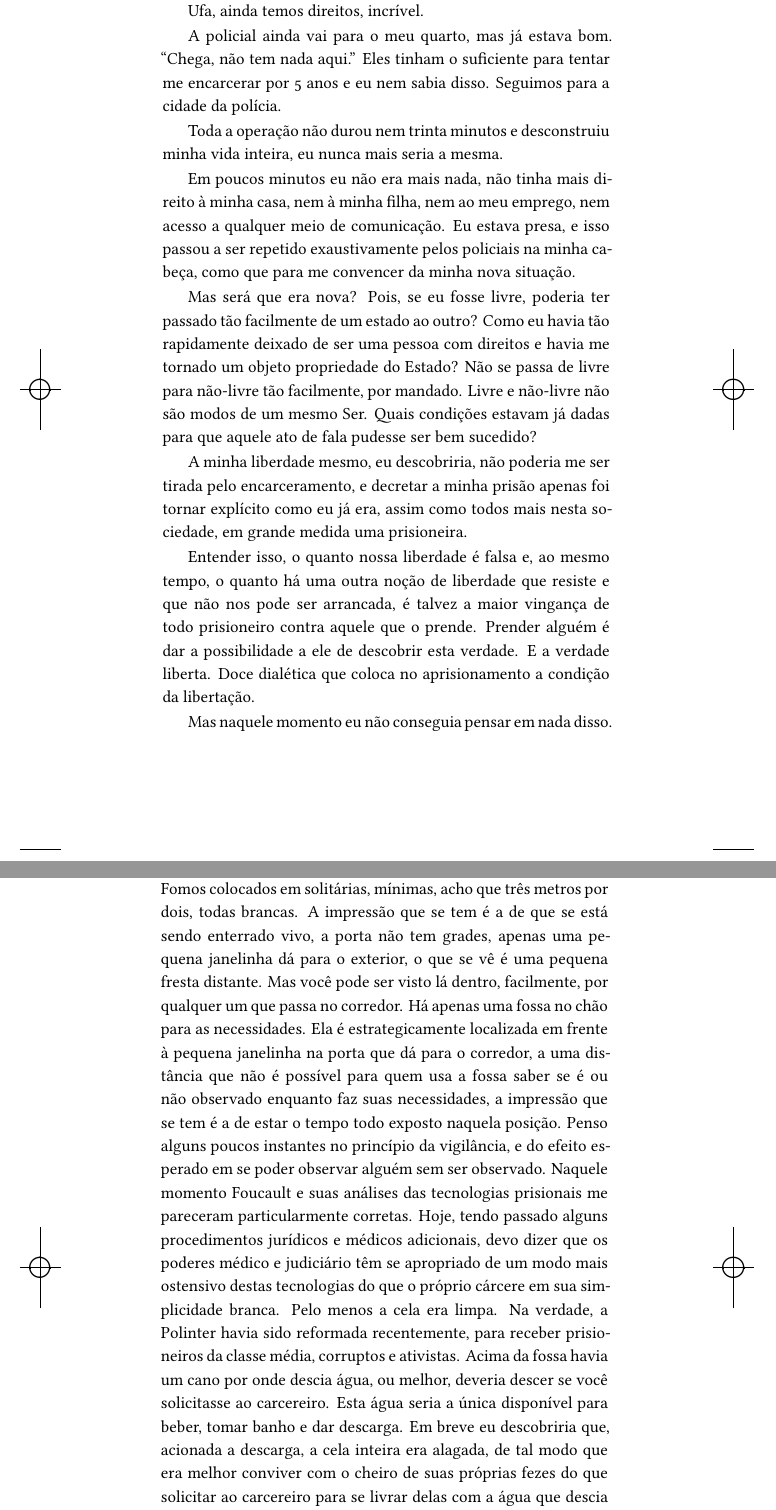
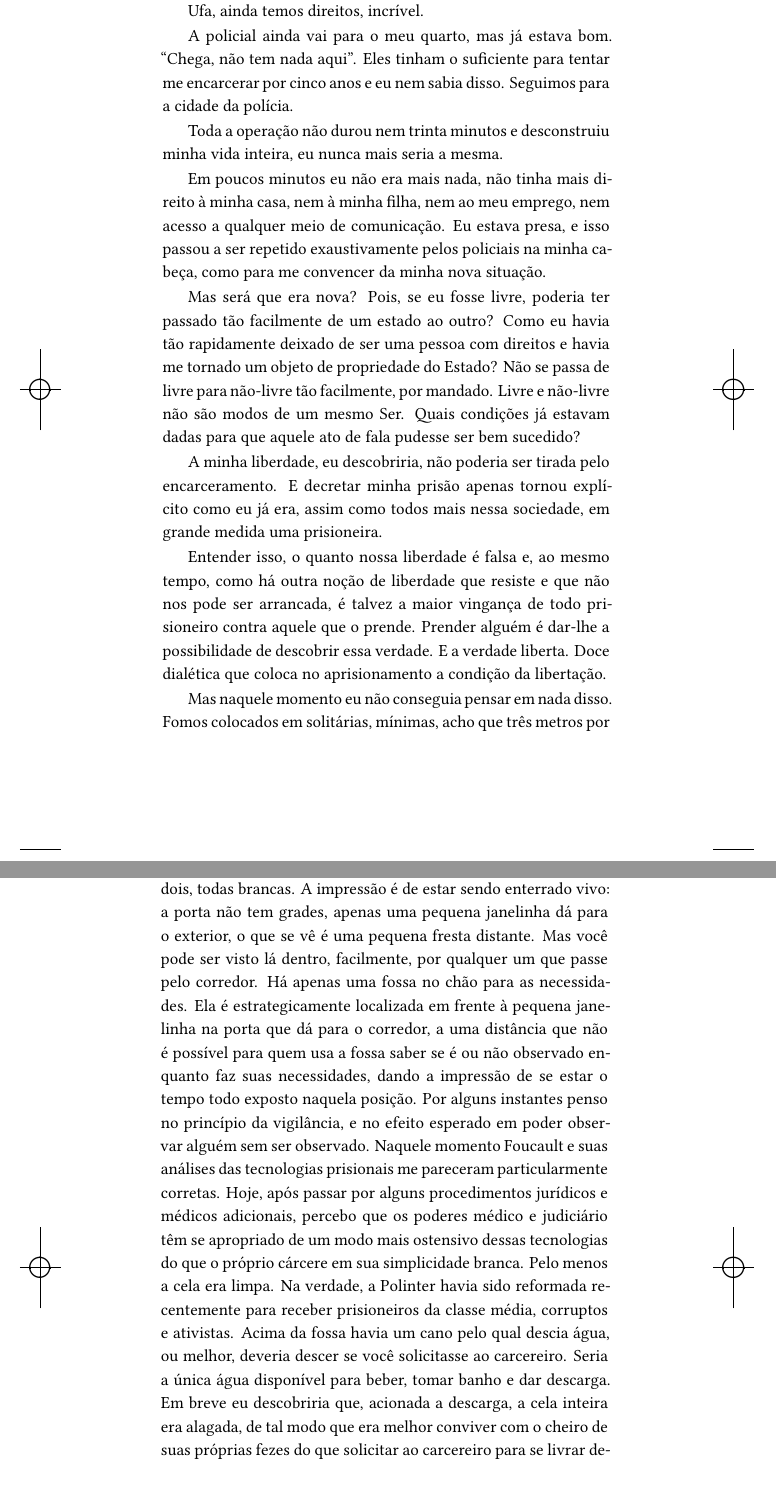
Before and after one commit to hedra-editora/jourdan_anoquenaoterminou, a LaTeX book (LIVRO.tex, which reads ORIGINAIS.tex): two parts of pages 11 and 12 of 163, joined at a grey line, cut so that both start at the same text. Compiled offline with XeLaTeX; a missing font is replaced by an installed copy or a similar font; a LaTeX package or settings file that is missing is left out.

Commit message:
preparação Minha prisão

```diff
--- a/ORIGINAIS.tex
+++ b/ORIGINAIS.tex
@@ -181,8 +181,8 @@ Não importa mais.
 Ufa, ainda temos direitos, incrível.
 
 A policial ainda vai para o meu quarto, mas já estava bom. ``Chega, não
-tem nada aqui.'' Eles tinham o suficiente para tentar me encarcerar por
-5 anos e eu nem sabia disso. Seguimos para a cidade da polícia.
+tem nada aqui''. Eles tinham o suficiente para tentar me encarcerar por
+cinco anos e eu nem sabia disso. Seguimos para a cidade da polícia.
 
 Toda a operação não durou nem trinta minutos e desconstruiu minha vida
 inteira, eu nunca mais seria a mesma.
@@ -190,51 +190,49 @@ inteira, eu nunca mais seria a mesma.
 Em poucos minutos eu não era mais nada, não tinha mais direito à minha
 casa, nem à minha filha, nem ao meu emprego, nem acesso a qualquer meio
 de comunicação. Eu estava presa, e isso passou a ser repetido
-exaustivamente pelos policiais na minha cabeça, como que para me
+exaustivamente pelos policiais na minha cabeça, como para me
 convencer da minha nova situação.
 
 Mas será que era nova? Pois, se eu fosse livre, poderia ter
 passado tão facilmente de um estado ao outro? Como eu havia tão
 rapidamente deixado de ser uma pessoa com direitos e havia me tornado um
-objeto propriedade do Estado? Não se passa de livre para não"-livre tão
+objeto de propriedade do Estado? Não se passa de livre para não"-livre tão
 facilmente, por mandado. Livre e não"-livre não são modos de um mesmo
-Ser. Quais condições estavam já dadas para que aquele ato de fala
+Ser. Quais condições já estavam dadas para que aquele ato de fala
 pudesse ser bem sucedido?
 
-A minha liberdade mesmo, eu descobriria, não poderia me ser tirada pelo
-encarceramento, e decretar a minha prisão apenas foi tornar explícito
-como eu já era, assim como todos mais nesta sociedade, em grande medida
+A minha liberdade, eu descobriria, não poderia ser tirada pelo
+encarceramento. E decretar minha prisão apenas tornou explícito
+como eu já era, assim como todos mais nessa sociedade, em grande medida
 uma prisioneira.
 
-Entender isso, o quanto nossa liberdade é falsa e, ao mesmo tempo, o
-quanto há uma outra noção de liberdade que resiste e que não nos pode
+Entender isso, o quanto nossa liberdade é falsa e, ao mesmo tempo, como há outra noção de liberdade que resiste e que não nos pode
 ser arrancada, é talvez a maior vingança de todo prisioneiro contra
-aquele que o prende. Prender alguém é dar a possibilidade a ele de
-descobrir esta verdade. E a verdade liberta. Doce dialética que coloca
+aquele que o prende. Prender alguém é dar"-lhe a possibilidade de
+descobrir essa verdade. E a verdade liberta. Doce dialética que coloca
 no aprisionamento a condição da libertação.
 
 Mas naquele momento eu não conseguia pensar em nada disso. Fomos
 colocados em solitárias, mínimas, acho que três metros por dois, todas
-brancas. A impressão que se tem é a de que se está sendo enterrado vivo,
+brancas. A impressão é de estar sendo enterrado vivo:
 a porta não tem grades, apenas uma pequena janelinha dá para o exterior,
 o que se vê é uma pequena fresta distante. Mas você pode ser visto lá
-dentro, facilmente, por qualquer um que passa no corredor. Há apenas uma
+dentro, facilmente, por qualquer um que passe pelo corredor. Há apenas uma
 fossa no chão para as necessidades. Ela é estrategicamente localizada em
 frente à pequena janelinha na porta que dá para o corredor, a uma
 distância que não é possível para quem usa a fossa saber se é ou não
-observado enquanto faz suas necessidades, a impressão que se tem é a de
-estar o tempo todo exposto naquela posição. Penso alguns poucos
-instantes no princípio da vigilância, e do efeito esperado em se poder
+observado enquanto faz suas necessidades, dando a impressão de se
+estar o tempo todo exposto naquela posição. Por alguns
+instantes penso no princípio da vigilância, e no efeito esperado em poder
 observar alguém sem ser observado. Naquele momento Foucault e suas
 análises das tecnologias prisionais me pareceram particularmente
-corretas. Hoje, tendo passado alguns procedimentos jurídicos e médicos
-adicionais, devo dizer que os poderes médico e judiciário têm se apropriado
-de um modo mais ostensivo destas tecnologias do que o próprio cárcere em
+corretas. Hoje, após passar por alguns procedimentos jurídicos e médicos
+adicionais, percebo que os poderes médico e judiciário têm se apropriado
+de um modo mais ostensivo dessas tecnologias do que o próprio cárcere em
 sua simplicidade branca. Pelo menos a cela era limpa. Na verdade, a
-Polinter havia sido reformada recentemente, para receber prisioneiros da
-classe média, corruptos e ativistas. Acima da fossa havia um cano por
-onde descia água, ou melhor, deveria descer se você solicitasse ao
-carcereiro. Esta água seria a única disponível para beber, tomar banho e
+Polinter havia sido reformada recentemente para receber prisioneiros da
+classe média, corruptos e ativistas. Acima da fossa havia um cano pelo qual descia água, ou melhor, deveria descer se você solicitasse ao
+carcereiro. Seria a única água disponível para beber, tomar banho e
 dar descarga. Em breve eu descobriria que, acionada a descarga, a cela
 inteira era alagada, de tal modo que era melhor conviver com o cheiro de
 suas próprias fezes do que solicitar ao carcereiro para se livrar delas
```
Also changed, not shown: ORIGINAIS.tex (33 more changed lines).
